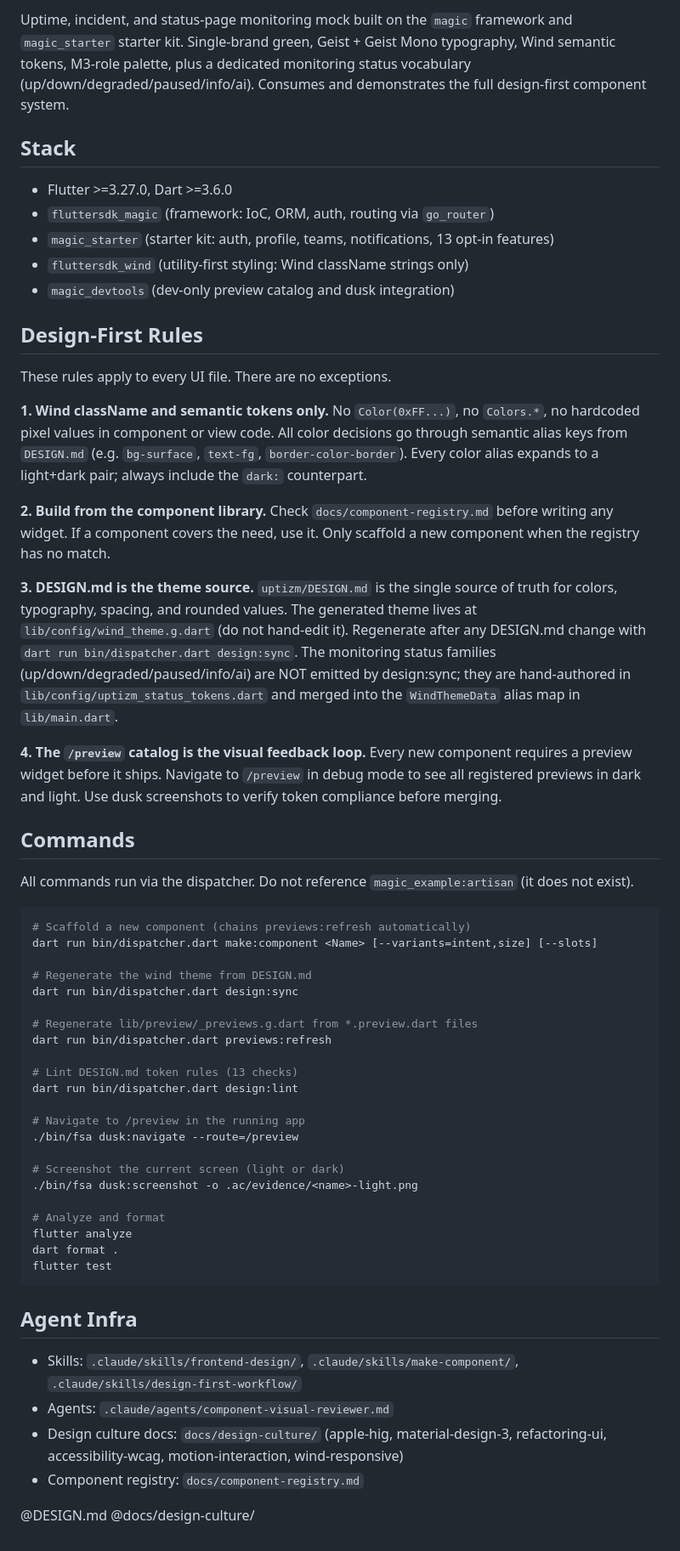
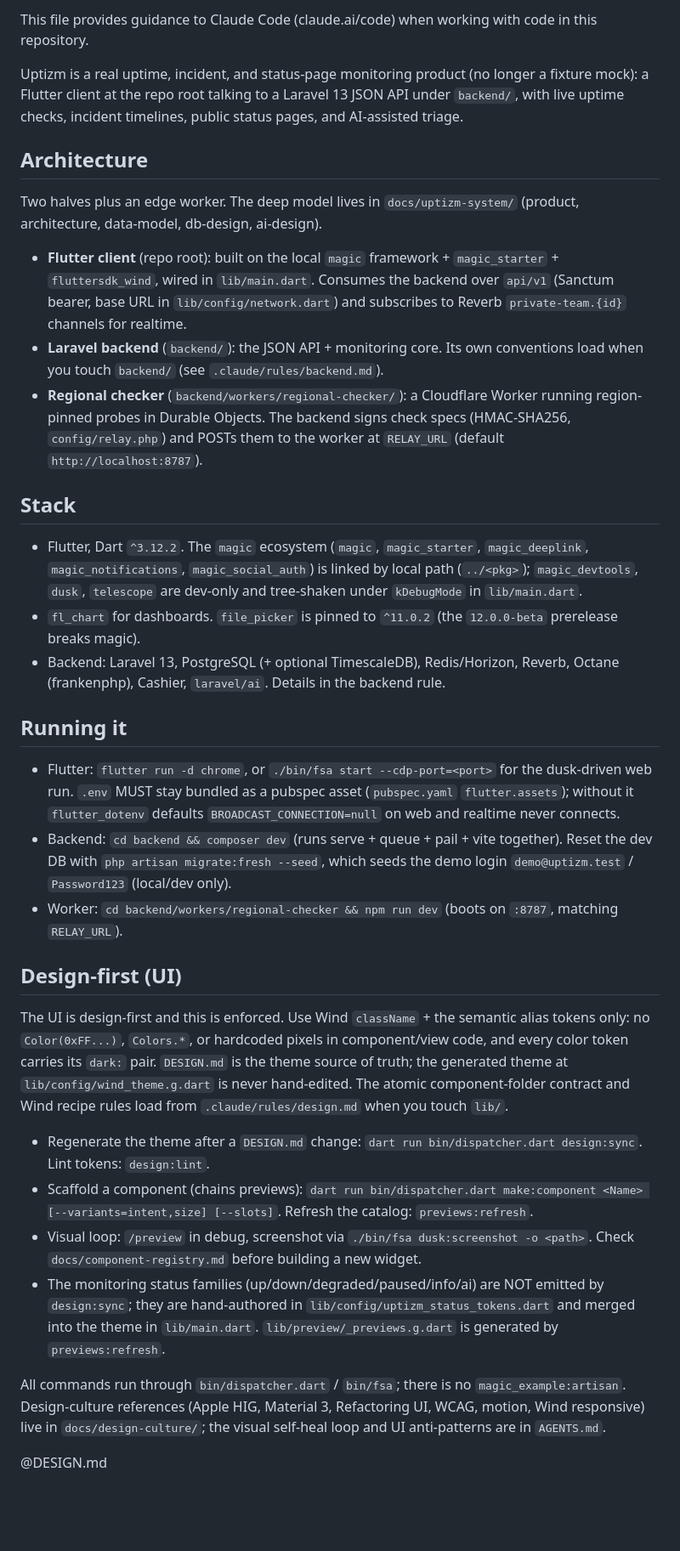
Before and after one commit to anilcancakir/uptizm, a Markdown page: CLAUDE.md, the part around one of its changes. Shown at 85% size. GitHub-like rendering; blank space fills up the shorter version.

Commit message:
docs(claude): rewrite CLAUDE.md for the real product; add backend rule
Reframe uptizm from a Flutter-only fixture mock to the real two-part
product: a Flutter client at the repo root plus a Laravel 13 JSON API and
monitoring core under backend/, with Reverb realtime and a Cloudflare
Worker regional checker. Add a path-scoped .claude/rules/backend.md
(paths: backend/**) covering the stack, monitoring data model, the
HMAC relay, the backend conventions, and the front/back api/v1 contract.

````diff
--- a/CLAUDE.md
+++ b/CLAUDE.md
@@ -2,65 +3,37 @@
 
-Uptime, incident, and status-page monitoring mock built on the `magic` framework and `magic_starter` starter kit. Single-brand green, Geist + Geist Mono typography, Wind semantic tokens, M3-role palette, plus a dedicated monitoring status vocabulary (up/down/degraded/paused/info/ai). Consumes and demonstrates the full design-first component system.
+This file provides guidance to Claude Code (claude.ai/code) when working with code in this repository.
+
+Uptizm is a real uptime, incident, and status-page monitoring product (no longer a fixture mock): a Flutter client at the repo root talking to a Laravel 13 JSON API under `backend/`, with live uptime checks, incident timelines, public status pages, and AI-assisted triage.
+
+## Architecture
+
+Two halves plus an edge worker. The deep model lives in `docs/uptizm-system/` (product, architecture, data-model, db-design, ai-design).
+
+- **Flutter client** (repo root): built on the local `magic` framework + `magic_starter` + `fluttersdk_wind`, wired in `lib/main.dart`. Consumes the backend over `api/v1` (Sanctum bearer, base URL in `lib/config/network.dart`) and subscribes to Reverb `private-team.{id}` channels for realtime.
+- **Laravel backend** (`backend/`): the JSON API + monitoring core. Its own conventions load when you touch `backend/` (see `.claude/rules/backend.md`).
+- **Regional checker** (`backend/workers/regional-checker/`): a Cloudflare Worker running region-pinned probes in Durable Objects. The backend signs check specs (HMAC-SHA256, `config/relay.php`) and POSTs them to the worker at `RELAY_URL` (default `http://localhost:8787`).
 
 ## Stack
 
-- Flutter >=3.27.0, Dart >=3.6.0
-- `fluttersdk_magic` (framework: IoC, ORM, auth, routing via `go_router`)
-- `magic_starter` (starter kit: auth, profile, teams, notifications, 13 opt-in features)
-- `fluttersdk_wind` (utility-first styling: Wind className strings only)
-- `magic_devtools` (dev-only preview catalog and dusk integration)
+- Flutter, Dart `^3.12.2`. The `magic` ecosystem (`magic`, `magic_starter`, `magic_deeplink`, `magic_notifications`, `magic_social_auth`) is linked by local path (`../<pkg>`); `magic_devtools`, `dusk`, `telescope` are dev-only and tree-shaken under `kDebugMode` in `lib/main.dart`.
+- `fl_chart` for dashboards. `file_picker` is pinned to `^11.0.2` (the `12.0.0-beta` prerelease breaks magic).
+- Backend: Laravel 13, PostgreSQL (+ optional TimescaleDB), Redis/Horizon, Reverb, Octane (frankenphp), Cashier, `laravel/ai`. Details in the backend rule.
 
-## Design-First Rules
+## Running it
 
-These rules apply to every UI file. There are no exceptions.
+- Flutter: `flutter run -d chrome`, or `./bin/fsa start --cdp-port=<port>` for the dusk-driven web run. `.env` MUST stay bundled as a pubspec asset (`pubspec.yaml` `flutter.assets`); without it `flutter_dotenv` defaults `BROADCAST_CONNECTION=null` on web and realtime never connects.
+- Backend: `cd backend && composer dev` (runs serve + queue + pail + vite together). Reset the dev DB with `php artisan migrate:fresh --seed`, which seeds the demo login `demo@uptizm.test` / `Password123` (local/dev only).
+- Worker: `cd backend/workers/regional-checker && npm run dev` (boots on `:8787`, matching `RELAY_URL`).
 
-**1. Wind className and semantic tokens only.**
-No `Color(0xFF...)`, no `Colors.*`, no hardcoded pixel values in component or view code. All color decisions go through semantic alias keys from `DESIGN.md` (e.g. `bg-surface`, `text-fg`, `border-color-border`). Every color alias expands to a light+dark pair; always include the `dark:` counterpart.
+## Design-first (UI)
 
-**2. Build from the component library.**
-Check `docs/component-registry.md` before writing any widget. If a component covers the need, use it. Only scaffold a new component when the registry has no match.
+The UI is design-first and this is enforced. Use Wind `className` + the semantic alias tokens only: no `Color(0xFF...)`, `Colors.*`, or hardcoded pixels in component/view code, and every color token carries its `dark:` pair. `DESIGN.md` is the theme source of truth; the generated theme at `lib/config/wind_theme.g.dart` is never hand-edited. The atomic component-folder contract and Wind recipe rules load from `.claude/rules/design.md` when you touch `lib/`.
 
-**3. DESIGN.md is the theme source.**
-`uptizm/DESIGN.md` is the single source of truth for colors, typography, spacing, and rounded values. The generated theme lives at `lib/config/wind_theme.g.dart` (do not hand-edit it). Regenerate after any DESIGN.md change with `dart run bin/dispatcher.dart design:sync`. The monitoring status families (up/down/degraded/paused/info/ai) are NOT emitted by design:sync; they are hand-authored in `lib/config/uptizm_status_tokens.dart` and merged into the `WindThemeData` alias map in `lib/main.dart`.
+- Regenerate the theme after a `DESIGN.md` change: `dart run bin/dispatcher.dart design:sync`. Lint tokens: `design:lint`.
+- Scaffold a component (chains previews): `dart run bin/dispatcher.dart make:component <Name> [--variants=intent,size] [--slots]`. Refresh the catalog: `previews:refresh`.
+- Visual loop: `/preview` in debug, screenshot via `./bin/fsa dusk:screenshot -o <path>`. Check `docs/component-registry.md` before building a new widget.
+- The monitoring status families (up/down/degraded/paused/info/ai) are NOT emitted by `design:sync`; they are hand-authored in `lib/config/uptizm_status_tokens.dart` and merged into the theme in `lib/main.dart`. `lib/preview/_previews.g.dart` is generated by `previews:refresh`.
 
-**4. The `/preview` catalog is the visual feedback loop.**
-Every new component requires a preview widget before it ships. Navigate to `/preview` in debug mode to see all registered previews in dark and light. Use dusk screenshots to verify token compliance before merging.
-
-## Commands
-
-All commands run via the dispatcher. Do not reference `magic_example:artisan` (it does not exist).
-
-```sh
-# Scaffold a new component (chains previews:refresh automatically)
-dart run bin/dispatcher.dart make:component <Name> [--variants=intent,size] [--slots]
-
-# Regenerate the wind theme from DESIGN.md
-dart run bin/dispatcher.dart design:sync
-
-# Regenerate lib/preview/_previews.g.dart from *.preview.dart files
-dart run bin/dispatcher.dart previews:refresh
-
-# Lint DESIGN.md token rules (13 checks)
-dart run bin/dispatcher.dart design:lint
-
-# Navigate to /preview in the running app
-./bin/fsa dusk:navigate --route=/preview
-
-# Screenshot the current screen (light or dark)
-./bin/fsa dusk:screenshot -o .ac/evidence/<name>-light.png
-
-# Analyze and format
-flutter analyze
-dart format .
-flutter test
-```
-
-## Agent Infra
-
-- Skills: `.claude/skills/frontend-design/`, `.claude/skills/make-component/`, `.claude/skills/design-first-workflow/`
-- Agents: `.claude/agents/component-visual-reviewer.md`
-- Design culture docs: `docs/design-culture/` (apple-hig, material-design-3, refactoring-ui, accessibility-wcag, motion-interaction, wind-responsive)
-- Component registry: `docs/component-registry.md`
+All commands run through `bin/dispatcher.dart` / `bin/fsa`; there is no `magic_example:artisan`. Design-culture references (Apple HIG, Material 3, Refactoring UI, WCAG, motion, Wind responsive) live in `docs/design-culture/`; the visual self-heal loop and UI anti-patterns are in `AGENTS.md`.
 
 @DESIGN.md
-@docs/design-culture/
````
Also changed, not shown: other parts of CLAUDE.md (+2 -1 lines), .claude/rules/backend.md (added, +38 -0 lines).
